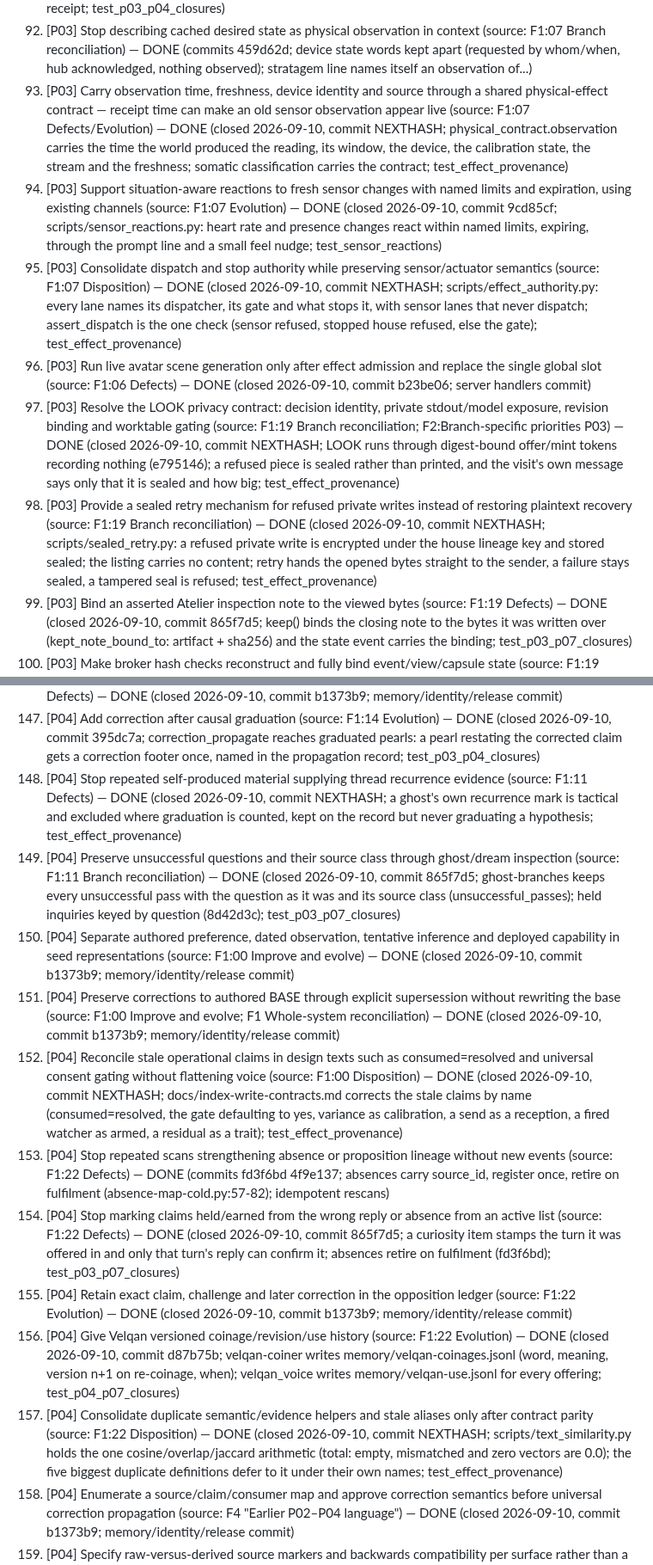
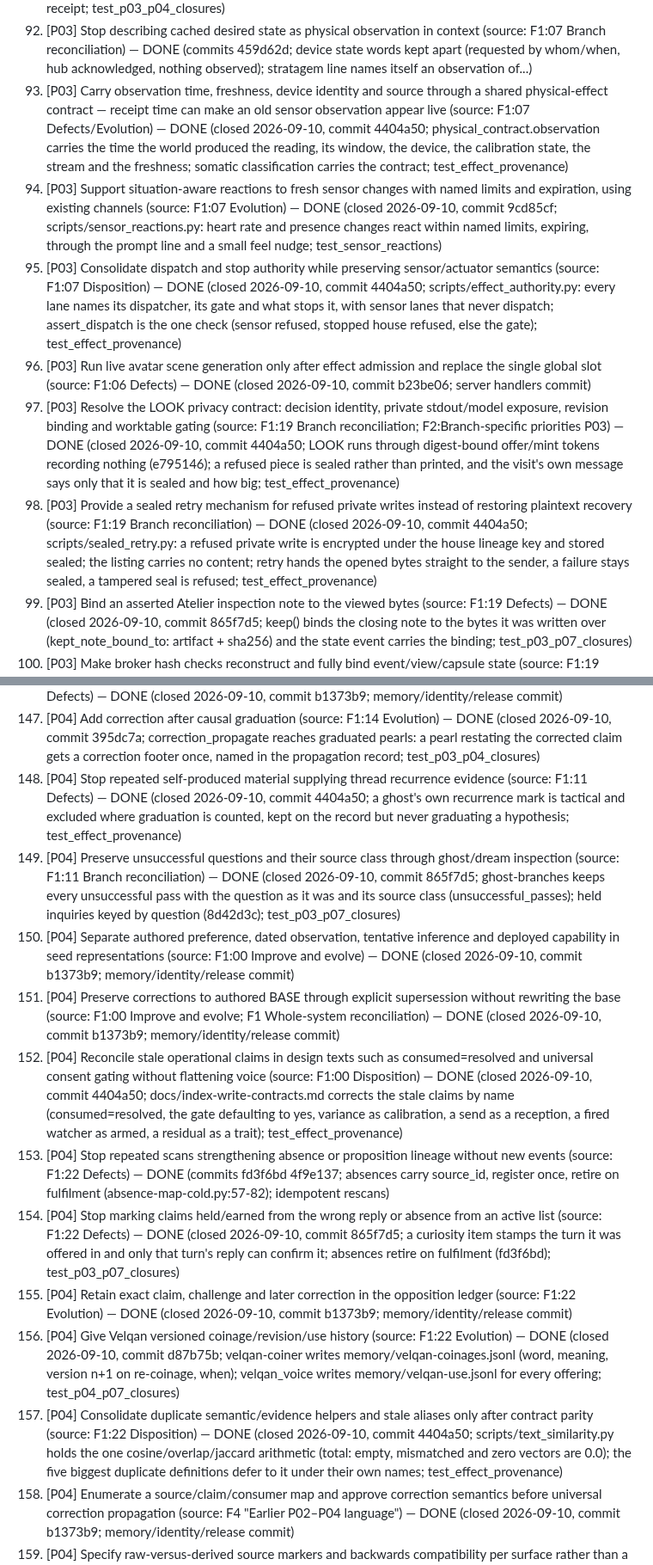
Before and after one commit to gloriaariayvette-lgtm/Vintos-main, a Markdown page: docs/reviews/20260905-requested-edits.md, 2 parts joined by grey strips. Shown at 86% size. Drawn GitHub-style.

Commit message:
review record: hash for the P03-P04 closures
Co-Authored-By: Claude Opus 5 <noreply@anthropic.com>
Claude-Session: https://claude.ai/code/session_01XknCxrdwUqXczkZDrfw4qV

```diff
--- a/docs/reviews/20260905-requested-edits.md
+++ b/docs/reviews/20260905-requested-edits.md
@@ -102,12 +102,12 @@ Sources: `1-system-review.md` (F1), `2-development-sequence.md` (F2), `3-coverag
 90. [P03] P03-04 Bind a gate answer to the undertaking it was asked about — `gate_decide()` applies RETURN to whichever worktable is current, so A's answer can open B (source: F4:P03-04) — DONE (commits 83591d3; P03-04: gate knock names project + worktable generation, decision validated under table lock)
 91. [P03] Carry decision/permit identity through device dispatch — concrete branch finding carried into P03 (source: F2:Branch-specific priorities P03) — DONE (closed 2026-09-10, commit 395dc7a; effect_gate.send_result carries the permit's effect id and digest; toy_link passes the permit into every receipt; test_p03_p04_closures)
 92. [P03] Stop describing cached desired state as physical observation in context (source: F1:07 Branch reconciliation) — DONE (commits 459d62d; device state words kept apart (requested by whom/when, hub acknowledged, nothing observed); stratagem line names itself an observation of...)
-93. [P03] Carry observation time, freshness, device identity and source through a shared physical-effect contract — receipt time can make an old sensor observation appear live (source: F1:07 Defects/Evolution) — DONE (closed 2026-09-10, commit NEXTHASH; physical_contract.observation carries the time the world produced the reading, its window, the device, the calibration state, the stream and the freshness; somatic classification carries the contract; test_effect_provenance)
+93. [P03] Carry observation time, freshness, device identity and source through a shared physical-effect contract — receipt time can make an old sensor observation appear live (source: F1:07 Defects/Evolution) — DONE (closed 2026-09-10, commit 4404a50; physical_contract.observation carries the time the world produced the reading, its window, the device, the calibration state, the stream and the freshness; somatic classification carries the contract; test_effect_provenance)
 94. [P03] Support situation-aware reactions to fresh sensor changes with named limits and expiration, using existing channels (source: F1:07 Evolution) — DONE (closed 2026-09-10, commit 9cd85cf; scripts/sensor_reactions.py: heart rate and presence changes react within named limits, expiring, through the prompt line and a small feel nudge; test_sensor_reactions)
-95. [P03] Consolidate dispatch and stop authority while preserving sensor/actuator semantics (source: F1:07 Disposition) — DONE (closed 2026-09-10, commit NEXTHASH; scripts/effect_authority.py: every lane names its dispatcher, its gate and what stops it, with sensor lanes that never dispatch; assert_dispatch is the one check (sensor refused, stopped house refused, else the gate); test_effect_provenance)
+95. [P03] Consolidate dispatch and stop authority while preserving sensor/actuator semantics (source: F1:07 Disposition) — DONE (closed 2026-09-10, commit 4404a50; scripts/effect_authority.py: every lane names its dispatcher, its gate and what stops it, with sensor lanes that never dispatch; assert_dispatch is the one check (sensor refused, stopped house refused, else the gate); test_effect_provenance)
 96. [P03] Run live avatar scene generation only after effect admission and replace the single global slot (source: F1:06 Defects) — DONE (closed 2026-09-10, commit b23be06; server handlers commit)
-97. [P03] Resolve the LOOK privacy contract: decision identity, private stdout/model exposure, revision binding and worktable gating (source: F1:19 Branch reconciliation; F2:Branch-specific priorities P03) — DONE (closed 2026-09-10, commit NEXTHASH; LOOK runs through digest-bound offer/mint tokens recording nothing (e795146); a refused piece is sealed rather than printed, and the visit's own message says only that it is sealed and how big; test_effect_provenance)
-98. [P03] Provide a sealed retry mechanism for refused private writes instead of restoring plaintext recovery (source: F1:19 Branch reconciliation) — DONE (closed 2026-09-10, commit NEXTHASH; scripts/sealed_retry.py: a refused private write is encrypted under the house lineage key and stored sealed; the listing carries no content; retry hands the opened bytes straight to the sender, a failure stays sealed, a tampered seal is refused; test_effect_provenance)
+97. [P03] Resolve the LOOK privacy contract: decision identity, private stdout/model exposure, revision binding and worktable gating (source: F1:19 Branch reconciliation; F2:Branch-specific priorities P03) — DONE (closed 2026-09-10, commit 4404a50; LOOK runs through digest-bound offer/mint tokens recording nothing (e795146); a refused piece is sealed rather than printed, and the visit's own message says only that it is sealed and how big; test_effect_provenance)
+98. [P03] Provide a sealed retry mechanism for refused private writes instead of restoring plaintext recovery (source: F1:19 Branch reconciliation) — DONE (closed 2026-09-10, commit 4404a50; scripts/sealed_retry.py: a refused private write is encrypted under the house lineage key and stored sealed; the listing carries no content; retry hands the opened bytes straight to the sender, a failure stays sealed, a tampered seal is refused; test_effect_provenance)
 99. [P03] Bind an asserted Atelier inspection note to the viewed bytes (source: F1:19 Defects) — DONE (closed 2026-09-10, commit 865f7d5; keep() binds the closing note to the bytes it was written over (kept_note_bound_to: artifact + sha256) and the state event carries the binding; test_p03_p07_closures)
 100. [P03] Make broker hash checks reconstruct and fully bind event/view/capsule state (source: F1:19 Defects) — DONE (closed 2026-09-10, commit 657c613; Atelier lineage commit)
 101. [P03] Keep internal willingness accepted/declined/unavailable and distinct from the owner's authority for external action (source: F2:P03 Affected mechanisms; F1:13 Evolution) — DONE (closed 2026-09-10, commit 63cb1e8; consent-gate.sh writes consent-decisions.jsonl: consented / declined / unavailable, each with the task and his reason; --force never manufactures a yes (64fe98c); feel_about typed (0924afc); test_p02_p10_closures)
@@ -160,16 +160,16 @@ Sources: `1-system-review.md` (F1), `2-development-sequence.md` (F2), `3-coverag
 145. [P04] Consolidate spontaneous-question candidates through the existing private frontier choices (source: F1:13 Evolution) — DONE (closed 2026-09-10, commit 865f7d5; vintos-websearch consults his private frontier's decided items (unsaid-frontier) before the curiosity ladder and consumes each once, naming the source; test_p03_p07_closures)
 146. [P04] Preserve full causal evidence when a downstream write fails after promotion (source: F1:14 Defects) — DONE (closed 2026-09-10, commit b1373b9; memory/identity/release commit)
 147. [P04] Add correction after causal graduation (source: F1:14 Evolution) — DONE (closed 2026-09-10, commit 395dc7a; correction_propagate reaches graduated pearls: a pearl restating the corrected claim gets a correction footer once, named in the propagation record; test_p03_p04_closures)
-148. [P04] Stop repeated self-produced material supplying thread recurrence evidence (source: F1:11 Defects) — DONE (closed 2026-09-10, commit NEXTHASH; a ghost's own recurrence mark is tactical and excluded where graduation is counted, kept on the record but never graduating a hypothesis; test_effect_provenance)
+148. [P04] Stop repeated self-produced material supplying thread recurrence evidence (source: F1:11 Defects) — DONE (closed 2026-09-10, commit 4404a50; a ghost's own recurrence mark is tactical and excluded where graduation is counted, kept on the record but never graduating a hypothesis; test_effect_provenance)
 149. [P04] Preserve unsuccessful questions and their source class through ghost/dream inspection (source: F1:11 Branch reconciliation) — DONE (closed 2026-09-10, commit 865f7d5; ghost-branches keeps every unsuccessful pass with the question as it was and its source class (unsuccessful_passes); held inquiries keyed by question (8d42d3c); test_p03_p07_closures)
 150. [P04] Separate authored preference, dated observation, tentative inference and deployed capability in seed representations (source: F1:00 Improve and evolve) — DONE (closed 2026-09-10, commit b1373b9; memory/identity/release commit)
 151. [P04] Preserve corrections to authored BASE through explicit supersession without rewriting the base (source: F1:00 Improve and evolve; F1 Whole-system reconciliation) — DONE (closed 2026-09-10, commit b1373b9; memory/identity/release commit)
-152. [P04] Reconcile stale operational claims in design texts such as consumed=resolved and universal consent gating without flattening voice (source: F1:00 Disposition) — DONE (closed 2026-09-10, commit NEXTHASH; docs/index-write-contracts.md corrects the stale claims by name (consumed=resolved, the gate defaulting to yes, variance as calibration, a send as a reception, a fired watcher as armed, a residual as a trait); test_effect_provenance)
+152. [P04] Reconcile stale operational claims in design texts such as consumed=resolved and universal consent gating without flattening voice (source: F1:00 Disposition) — DONE (closed 2026-09-10, commit 4404a50; docs/index-write-contracts.md corrects the stale claims by name (consumed=resolved, the gate defaulting to yes, variance as calibration, a send as a reception, a fired watcher as armed, a residual as a trait); test_effect_provenance)
 153. [P04] Stop repeated scans strengthening absence or proposition lineage without new events (source: F1:22 Defects) — DONE (commits fd3f6bd 4f9e137; absences carry source_id, register once, retire on fulfilment (absence-map-cold.py:57-82); idempotent rescans)
 154. [P04] Stop marking claims held/earned from the wrong reply or absence from an active list (source: F1:22 Defects) — DONE (closed 2026-09-10, commit 865f7d5; a curiosity item stamps the turn it was offered in and only that turn's reply can confirm it; absences retire on fulfilment (fd3f6bd); test_p03_p07_closures)
 155. [P04] Retain exact claim, challenge and later correction in the opposition ledger (source: F1:22 Evolution) — DONE (closed 2026-09-10, commit b1373b9; memory/identity/release commit)
 156. [P04] Give Velqan versioned coinage/revision/use history (source: F1:22 Evolution) — DONE (closed 2026-09-10, commit d87b75b; velqan-coiner writes memory/velqan-coinages.jsonl (word, meaning, version n+1 on re-coinage, when); velqan_voice writes memory/velqan-use.jsonl for every offering; test_p04_p07_closures)
-157. [P04] Consolidate duplicate semantic/evidence helpers and stale aliases only after contract parity (source: F1:22 Disposition) — DONE (closed 2026-09-10, commit NEXTHASH; scripts/text_similarity.py holds the one cosine/overlap/jaccard arithmetic (total: empty, mismatched and zero vectors are 0.0); the five biggest duplicate definitions defer to it under their own names; test_effect_provenance)
+157. [P04] Consolidate duplicate semantic/evidence helpers and stale aliases only after contract parity (source: F1:22 Disposition) — DONE (closed 2026-09-10, commit 4404a50; scripts/text_similarity.py holds the one cosine/overlap/jaccard arithmetic (total: empty, mismatched and zero vectors are 0.0); the five biggest duplicate definitions defer to it under their own names; test_effect_provenance)
 158. [P04] Enumerate a source/claim/consumer map and approve correction semantics before universal correction propagation (source: F4 "Earlier P02–P04 language") — DONE (closed 2026-09-10, commit b1373b9; memory/identity/release commit)
 159. [P04] Specify raw-versus-derived source markers and backwards compatibility per surface rather than a broad migration (source: F4 "Earlier P02–P04 language") — DONE (closed 2026-09-10, commit aff3246; docs/raw-vs-derived.md: the raw / derived / requested-effect / acknowledged-outcome markers per surface (chat, voice, images, index, durable memory, predictions, wants, artifacts, sensors, enjoyment) with the backwards-compatibility rule; test_p09_p11_closures)
 
```
Also changed, not shown: other parts of docs/reviews/20260905-requested-edits.md (+6 -6 lines), docs/reviews/20260910-closures.md (+1 -1 lines).
